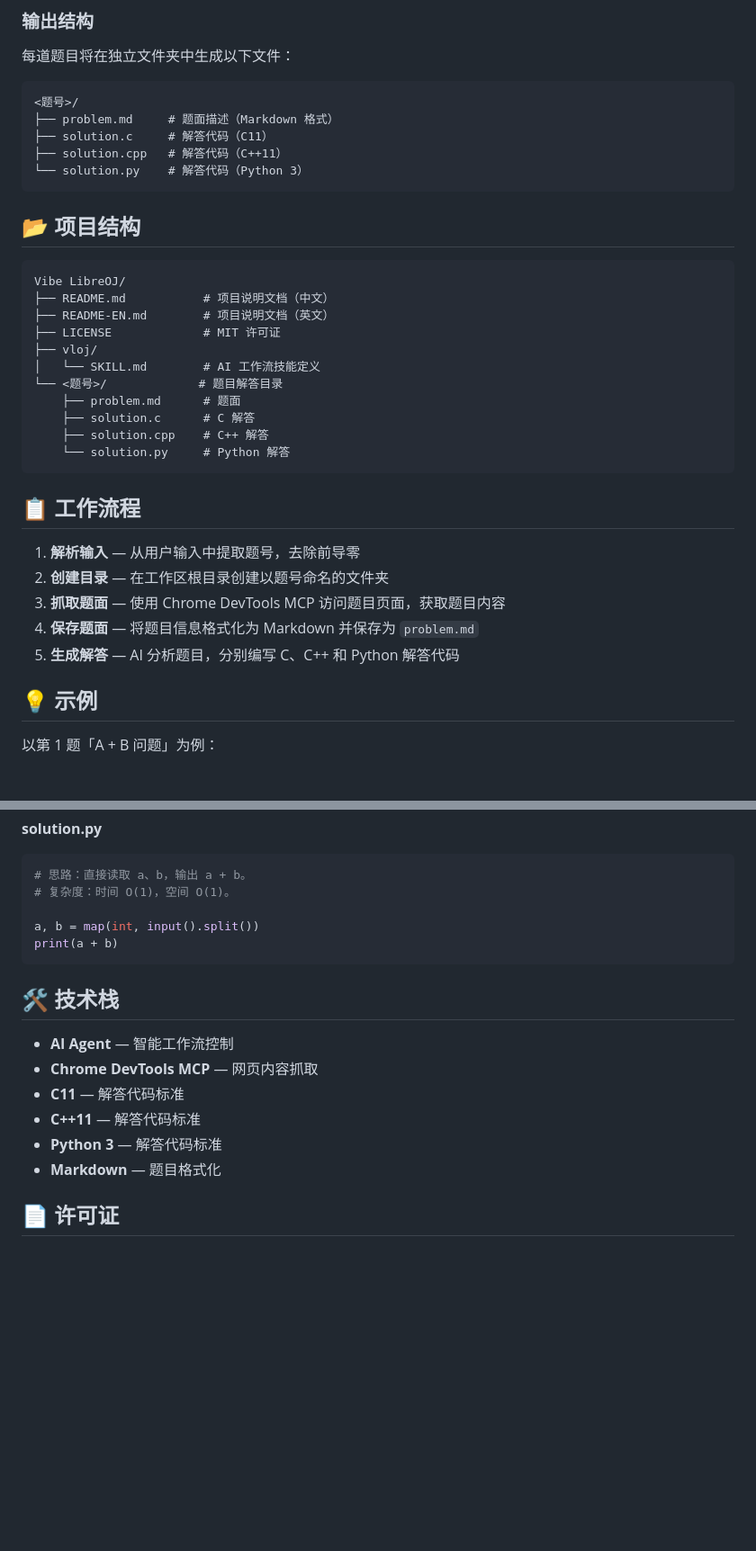
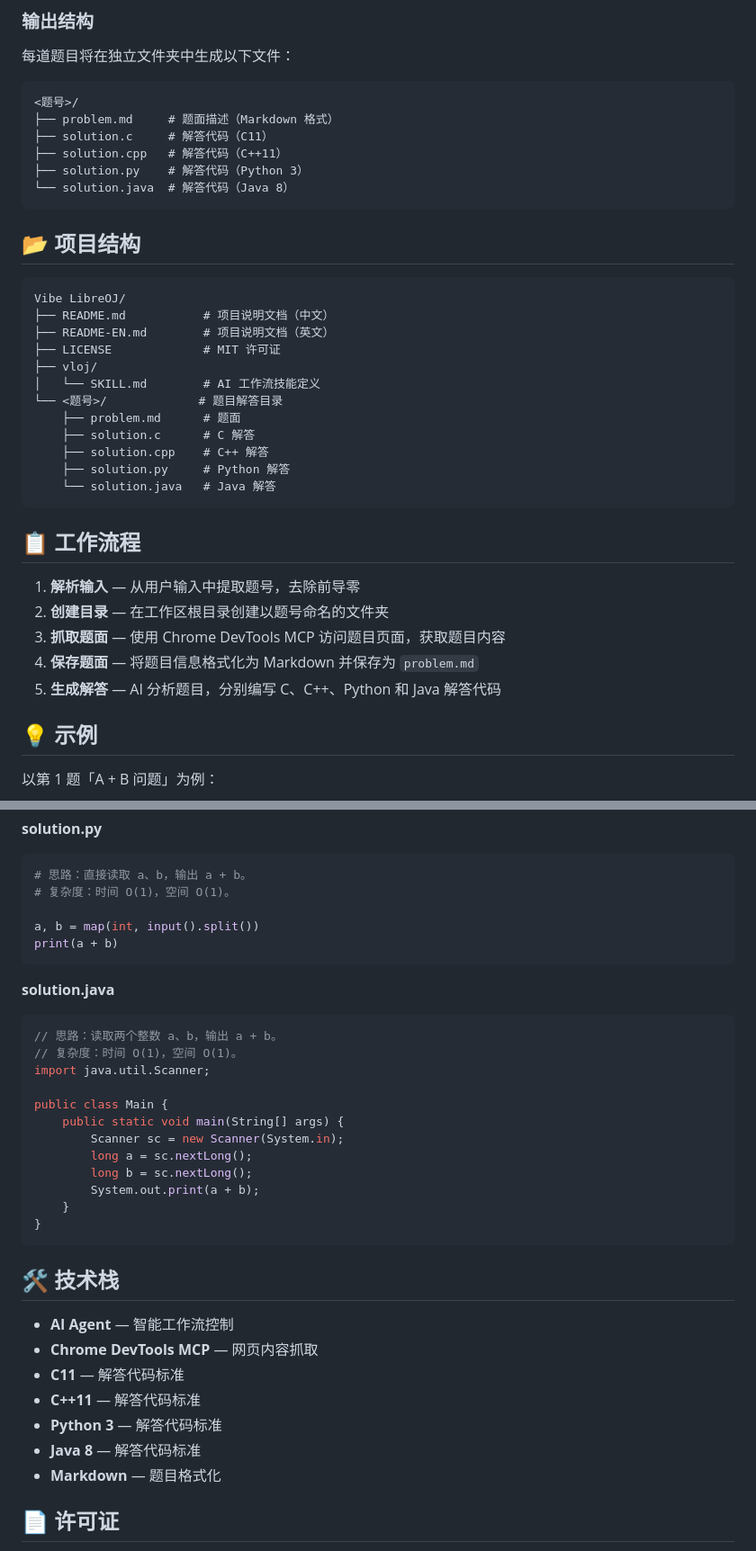
Before and after one commit to zym9863/Vibe-LibreOJ, a Markdown page: README.md, 2 parts joined by grey strips. Shown at 90% size. Drawn GitHub-style; blank space fills up the shorter version.

Commit message:
docs: update README to include Java in multi-language code generation and project details

````diff
--- a/README.md
+++ b/README.md
@@ -53,7 +54,8 @@ http://loj.ac/p/123
 ├── problem.md     # 题面描述（Markdown 格式）
 ├── solution.c     # 解答代码（C11）
 ├── solution.cpp   # 解答代码（C++11）
-└── solution.py    # 解答代码（Python 3）
+├── solution.py    # 解答代码（Python 3）
+└── solution.java  # 解答代码（Java 8）
 ```
 
 ## 📂 项目结构
@@ -69,7 +71,8 @@ Vibe LibreOJ/
     ├── problem.md      # 题面
     ├── solution.c      # C 解答
     ├── solution.cpp    # C++ 解答
-    └── solution.py     # Python 解答
+    ├── solution.py     # Python 解答
+    └── solution.java   # Java 解答
 ```
 
 ## 📋 工作流程
@@ -78,7 +81,7 @@ Vibe LibreOJ/
 2. **创建目录** — 在工作区根目录创建以题号命名的文件夹
 3. **抓取题面** — 使用 Chrome DevTools MCP 访问题目页面，获取题目内容
 4. **保存题面** — 将题目信息格式化为 Markdown 并保存为 `problem.md`
-5. **生成解答** — AI 分析题目，分别编写 C、C++ 和 Python 解答代码
+5. **生成解答** — AI 分析题目，分别编写 C、C++、Python 和 Java 解答代码
 
 ## 💡 示例
 
@@ -140,6 +143,22 @@ a, b = map(int, input().split())
 print(a + b)
 ```
 
+**solution.java**
+```java
+// 思路：读取两个整数 a、b，输出 a + b。
+// 复杂度：时间 O(1)，空间 O(1)。
+import java.util.Scanner;
+
+public class Main {
+    public static void main(String[] args) {
+        Scanner sc = new Scanner(System.in);
+        long a = sc.nextLong();
+        long b = sc.nextLong();
+        System.out.print(a + b);
+    }
+}
+```
+
 ## 🛠️ 技术栈
 
 - **AI Agent** — 智能工作流控制
@@ -147,6 +166,7 @@ print(a + b)
 - **C11** — 解答代码标准
 - **C++11** — 解答代码标准
 - **Python 3** — 解答代码标准
+- **Java 8** — 解答代码标准
 - **Markdown** — 题目格式化
 
 ## 📄 许可证
````
Also changed, not shown: other parts of README.md (+3 -2 lines), README-EN.md (+25 -5 lines).
